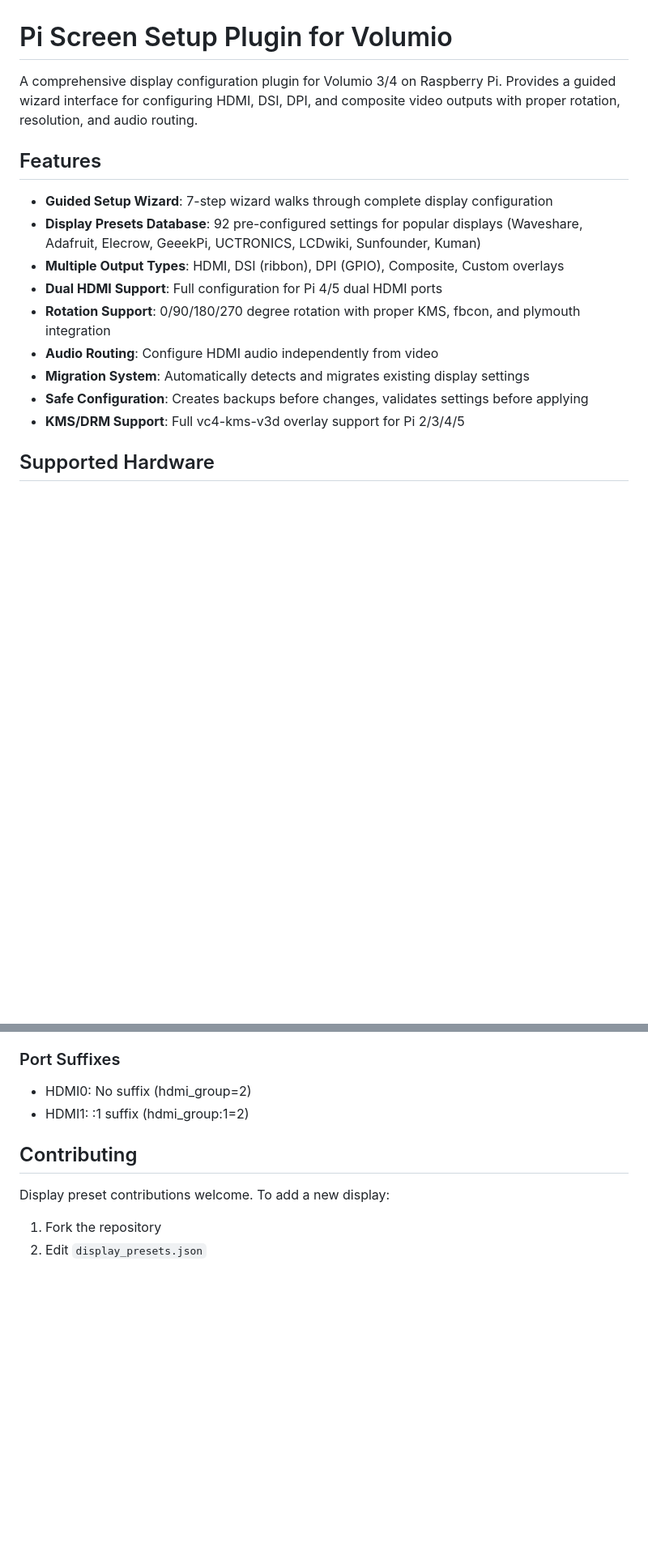
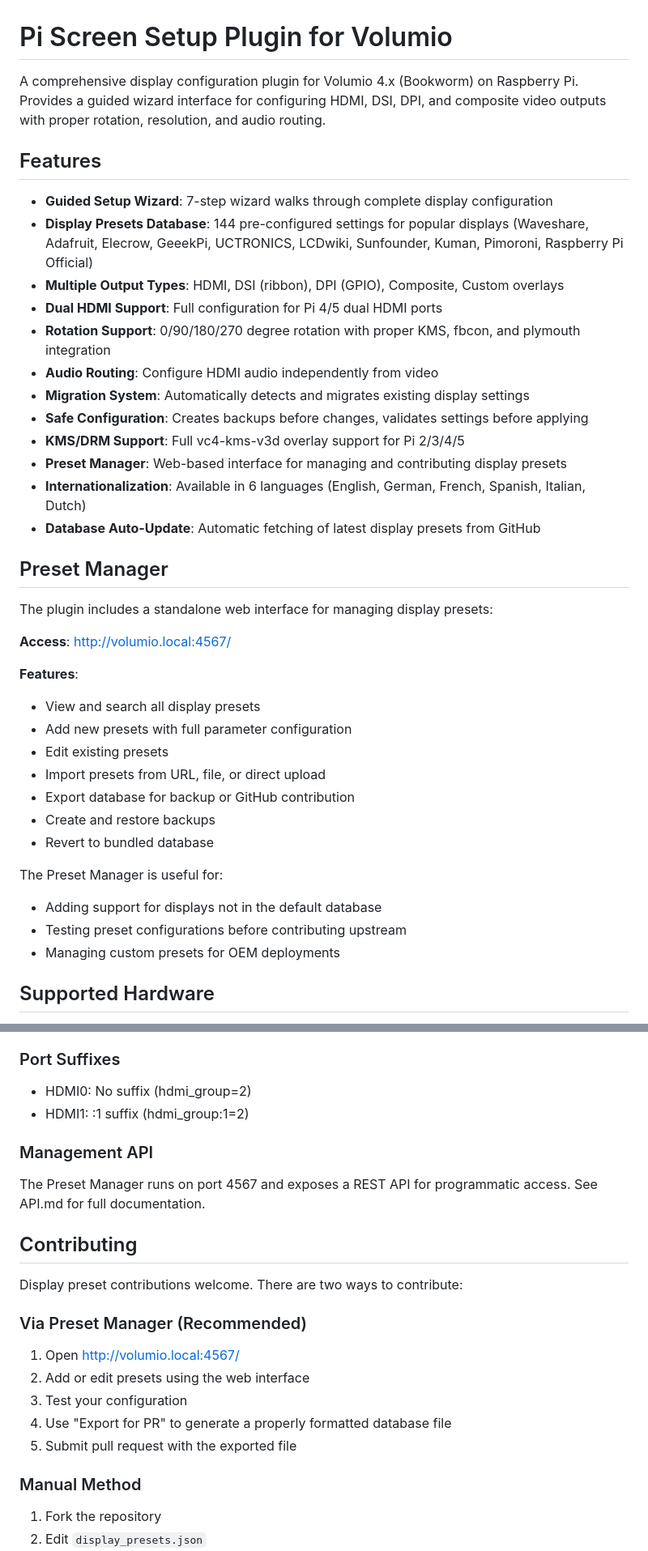
Before and after one commit to foonerd/pi_screen_setup, a Markdown page: README.md, 2 parts joined by grey strips. Shown at 81% size. Drawn GitHub-style; blank space fills up the shorter version.

Commit message:
Update README.md to reflect changes in Volumio version and enhance Preset Manager features

```diff
--- a/README.md
+++ b/README.md
@@ -1,11 +1,11 @@
 # Pi Screen Setup Plugin for Volumio
 
-A comprehensive display configuration plugin for Volumio 3/4 on Raspberry Pi. Provides a guided wizard interface for configuring HDMI, DSI, DPI, and composite video outputs with proper rotation, resolution, and audio routing.
+A comprehensive display configuration plugin for Volumio 4.x (Bookworm) on Raspberry Pi. Provides a guided wizard interface for configuring HDMI, DSI, DPI, and composite video outputs with proper rotation, resolution, and audio routing.
 
 ## Features
 
 - **Guided Setup Wizard**: 7-step wizard walks through complete display configuration
-- **Display Presets Database**: 92 pre-configured settings for popular displays (Waveshare, Adafruit, Elecrow, GeeekPi, UCTRONICS, LCDwiki, Sunfounder, Kuman)
+- **Display Presets Database**: 144 pre-configured settings for popular displays (Waveshare, Adafruit, Elecrow, GeeekPi, UCTRONICS, LCDwiki, Sunfounder, Kuman, Pimoroni, Raspberry Pi Official)
 - **Multiple Output Types**: HDMI, DSI (ribbon), DPI (GPIO), Composite, Custom overlays
 - **Dual HDMI Support**: Full configuration for Pi 4/5 dual HDMI ports
 - **Rotation Support**: 0/90/180/270 degree rotation with proper KMS, fbcon, and plymouth integration
@@ -13,6 +13,29 @@ A comprehensive display configuration plugin for Volumio 3/4 on Raspberry Pi. Pr
 - **Migration System**: Automatically detects and migrates existing display settings
 - **Safe Configuration**: Creates backups before changes, validates settings before applying
 - **KMS/DRM Support**: Full vc4-kms-v3d overlay support for Pi 2/3/4/5
+- **Preset Manager**: Web-based interface for managing and contributing display presets
+- **Internationalization**: Available in 6 languages (English, German, French, Spanish, Italian, Dutch)
+- **Database Auto-Update**: Automatic fetching of latest display presets from GitHub
+
+## Preset Manager
+
+The plugin includes a standalone web interface for managing display presets:
+
+**Access**: http://volumio.local:4567/
+
+**Features**:
+- View and search all display presets
+- Add new presets with full parameter configuration
+- Edit existing presets
+- Import presets from URL, file, or direct upload
+- Export database for backup or GitHub contribution
+- Create and restore backups
+- Revert to bundled database
+
+The Preset Manager is useful for:
+- Adding support for displays not in the default database
+- Testing preset configurations before contributing upstream
+- Managing custom presets for OEM deployments
 
 ## Supported Hardware
 
@@ -245,10 +278,21 @@ sudo reboot
 - HDMI0: No suffix (hdmi_group=2)
 - HDMI1: :1 suffix (hdmi_group:1=2)
 
+### Management API
+The Preset Manager runs on port 4567 and exposes a REST API for programmatic access. See API.md for full documentation.
+
 ## Contributing
 
-Display preset contributions welcome. To add a new display:
+Display preset contributions welcome. There are two ways to contribute:
 
+### Via Preset Manager (Recommended)
+1. Open http://volumio.local:4567/
+2. Add or edit presets using the web interface
+3. Test your configuration
+4. Use "Export for PR" to generate a properly formatted database file
+5. Submit pull request with the exported file
+
+### Manual Method
 1. Fork the repository
 2. Edit `display_presets.json`
 3. Add preset with name, config parameters, and recommended rotation
```
Also changed, not shown: other parts of README.md (+12 -2 lines).
